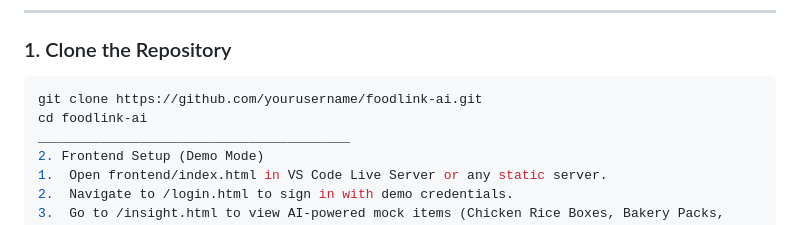
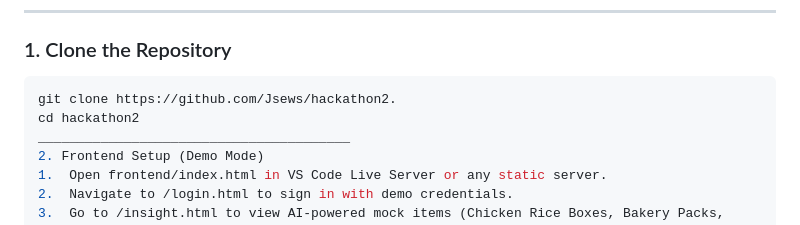
Before and after one commit to Jsews/hackathon2, a Markdown page: README.md, the part around the change. Drawn GitHub-style.

````diff
--- a/README.md
+++ b/README.md
@@ -33,8 +33,8 @@ hackathon2 vibe coding
 ### 1. Clone the Repository
 
 ```bash
-git clone https://github.com/yourusername/foodlink-ai.git
-cd foodlink-ai
+git clone https://github.com/Jsews/hackathon2.
+cd hackathon2
 ________________________________________
 2. Frontend Setup (Demo Mode)
 1.	Open frontend/index.html in VS Code Live Server or any static server.
````
